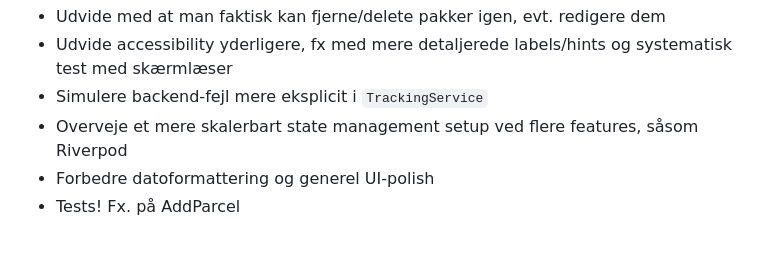
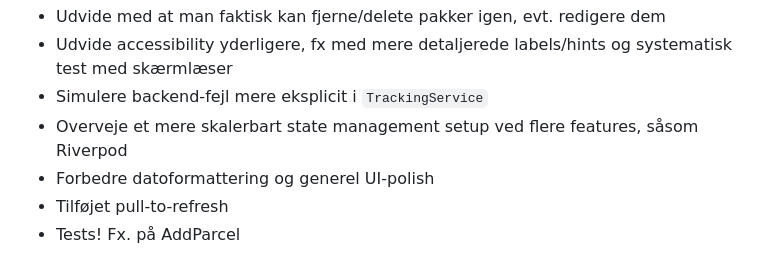
Before and after one commit to Avalin/Parcel-Tracker-Lite, a Markdown page: README.md, the part around the change. GitHub-like rendering.

```diff
--- a/README.md
+++ b/README.md
@@ -92,4 +92,5 @@ Hvis jeg havde haft mere tid, ville jeg blandt andet:
 * Simulere backend-fejl mere eksplicit i `TrackingService`
 * Overveje et mere skalerbart state management setup ved flere features, såsom Riverpod
 * Forbedre datoformattering og generel UI-polish
+* Tilføjet pull-to-refresh
 * Tests! Fx. på AddParcel
```
